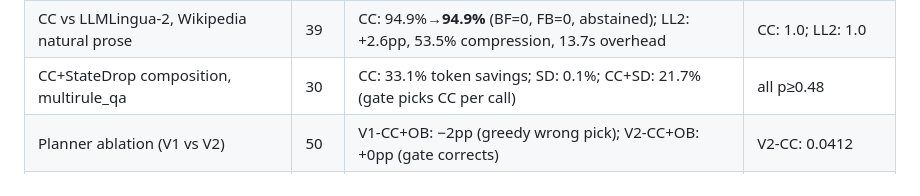
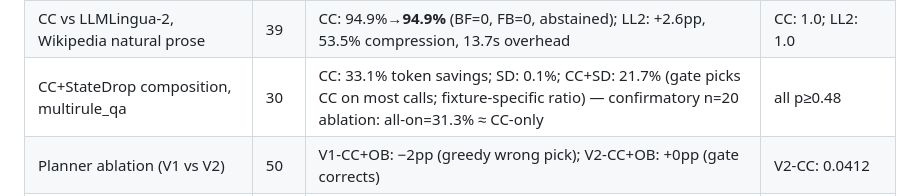
Before and after one commit to AveryClapp/Agentc, a Markdown page: README.md, the part around the change. GitHub-like rendering.

```diff
--- a/README.md
+++ b/README.md
@@ -39,7 +39,7 @@ The runtime, profiler, semantic memoization layer, and JIT optimizer are all imp
 |---|---|---|---|
 | CC vs LLMLingua-2, HotpotQA distractor | 100 | CC: 68%→**100%** (FB=32, BF=0); LLMLingua-2: 68%→53% | CC: 4.7×10⁻¹⁰; LL2: 0.0013 |
 | CC vs LLMLingua-2, Wikipedia natural prose | 39 | CC: 94.9%→**94.9%** (BF=0, FB=0, abstained); LL2: +2.6pp, 53.5% compression, 13.7s overhead | CC: 1.0; LL2: 1.0 |
-| CC+StateDrop composition, multirule_qa | 30 | CC: 33.1% token savings; SD: 0.1%; CC+SD: 21.7% (gate picks CC per call) | all p≥0.48 |
+| CC+StateDrop composition, multirule_qa | 30 | CC: 33.1% token savings; SD: 0.1%; CC+SD: 21.7% (gate picks CC on most calls; fixture-specific ratio) — confirmatory n=20 ablation: all-on=31.3% ≈ CC-only | all p≥0.48 |
 | Planner ablation (V1 vs V2) | 50 | V1-CC+OB: −2pp (greedy wrong pick); V2-CC+OB: +0pp (gate corrects) | V2-CC: 0.0412 |
 | Agent diversity (rag_summarizer + autogen_bridge) | — | CC fires 30–54% of hot calls; SD fires 9–24% | — |
 | Optimizer overhead (1,818 plan decisions) | — | pass-through p50=**76µs**; rewrite p50=**120µs**; p99 tail from first-call load | — |
```
Also changed, not shown: paper-intelligence/draft-paper-edits.md (+30 -14 lines), paper-intelligence/results-experiments-and-repro.md (+3 -3 lines).
